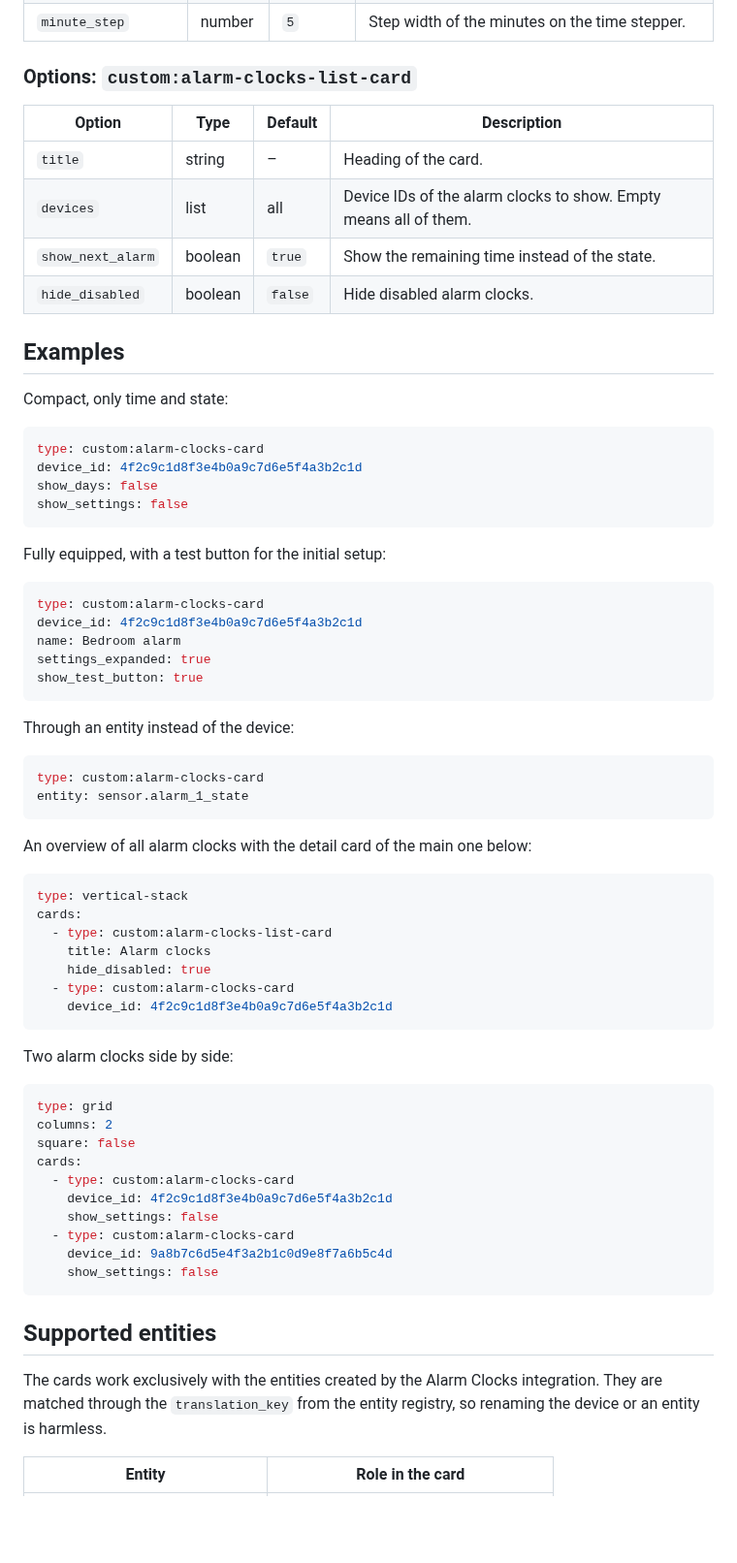
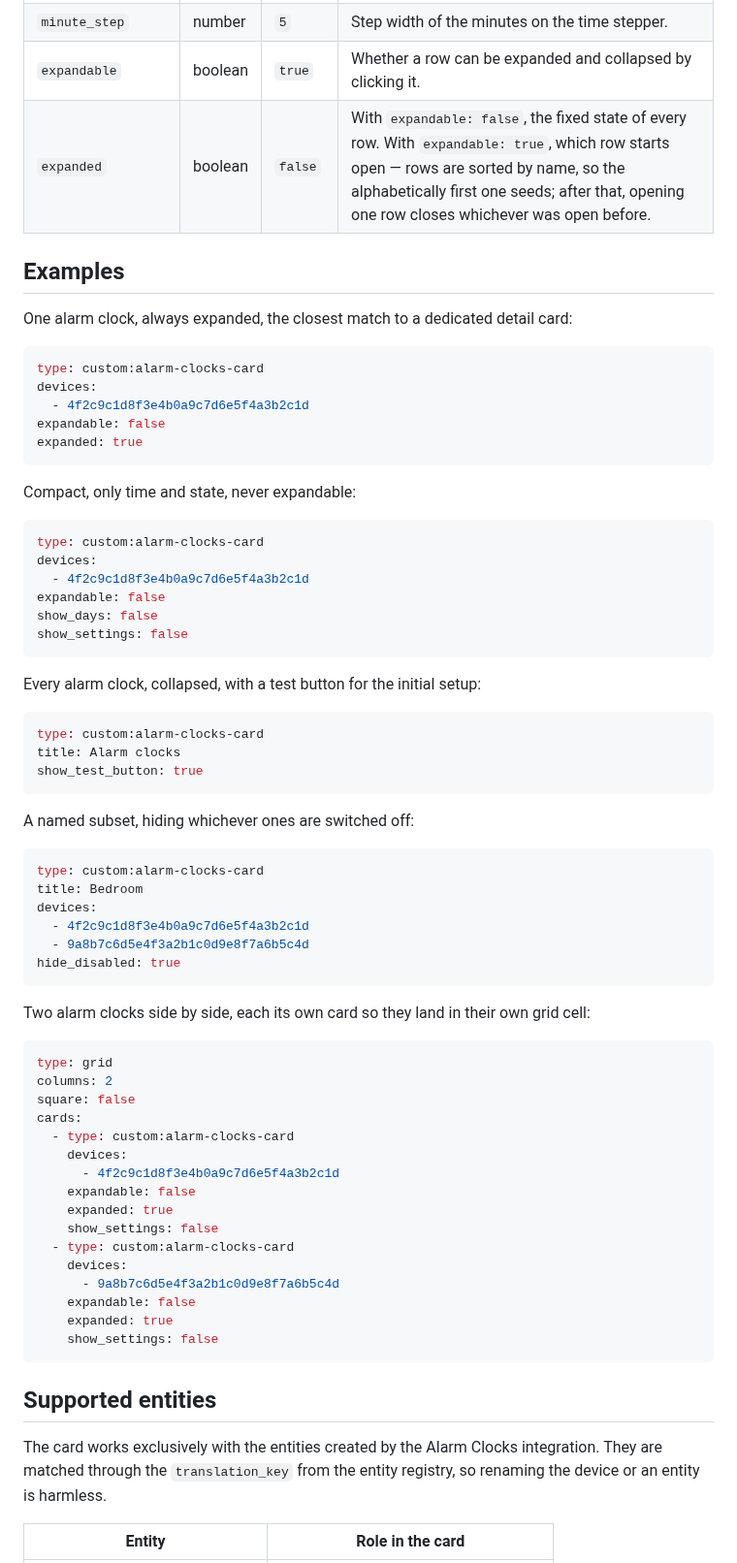
Before and after one commit to julezdean/ha-alarm-clocks, a Markdown page: card/README.md, the part around one of its changes. Shown at 97% size. GitHub-like rendering; blank space fills up the shorter version.

````diff
--- a/card/README.md
+++ b/card/README.md
@@ -57,56 +59,53 @@ to look it up by hand.
 | `show_test_button` | boolean | `false` | Show a button for `alarm_clocks.trigger_alarm`. |
 | `minute_step` | number | `5` | Step width of the minutes on the time stepper. |
-
-### Options: `custom:alarm-clocks-list-card`
-
-| Option | Type | Default | Description |
-| --- | --- | --- | --- |
-| `title` | string | – | Heading of the card. |
-| `devices` | list | all | Device IDs of the alarm clocks to show. Empty means all of them. |
-| `show_next_alarm` | boolean | `true` | Show the remaining time instead of the state. |
-| `hide_disabled` | boolean | `false` | Hide disabled alarm clocks. |
+| `expandable` | boolean | `true` | Whether a row can be expanded and collapsed by clicking it. |
+| `expanded` | boolean | `false` | With `expandable: false`, the fixed state of every row. With `expandable: true`, which row starts open — rows are sorted by name, so the alphabetically first one seeds; after that, opening one row closes whichever was open before. |
 
 ## Examples
 
-Compact, only time and state:
+One alarm clock, always expanded, the closest match to a dedicated detail
+card:
 
 ```yaml
 type: custom:alarm-clocks-card
-device_id: 4f2c9c1d8f3e4b0a9c7d6e5f4a3b2c1d
+devices:
+  - 4f2c9c1d8f3e4b0a9c7d6e5f4a3b2c1d
+expandable: false
+expanded: true
+```
+
+Compact, only time and state, never expandable:
+
+```yaml
+type: custom:alarm-clocks-card
+devices:
+  - 4f2c9c1d8f3e4b0a9c7d6e5f4a3b2c1d
+expandable: false
 show_days: false
 show_settings: false
 ```
 
-Fully equipped, with a test button for the initial setup:
+Every alarm clock, collapsed, with a test button for the initial setup:
 
 ```yaml
 type: custom:alarm-clocks-card
-device_id: 4f2c9c1d8f3e4b0a9c7d6e5f4a3b2c1d
-name: Bedroom alarm
-settings_expanded: true
+title: Alarm clocks
 show_test_button: true
 ```
 
-Through an entity instead of the device:
+A named subset, hiding whichever ones are switched off:
 
 ```yaml
 type: custom:alarm-clocks-card
-entity: sensor.alarm_1_state
+title: Bedroom
+devices:
+  - 4f2c9c1d8f3e4b0a9c7d6e5f4a3b2c1d
+  - 9a8b7c6d5e4f3a2b1c0d9e8f7a6b5c4d
+hide_disabled: true
 ```
 
-An overview of all alarm clocks with the detail card of the main one below:
-
-```yaml
-type: vertical-stack
-cards:
-  - type: custom:alarm-clocks-list-card
-    title: Alarm clocks
-    hide_disabled: true
-  - type: custom:alarm-clocks-card
-    device_id: 4f2c9c1d8f3e4b0a9c7d6e5f4a3b2c1d
-```
-
-Two alarm clocks side by side:
+Two alarm clocks side by side, each its own card so they land in their own
+grid cell:
 
 ```yaml
 type: grid
@@ -114,16 +113,22 @@ columns: 2
 square: false
 cards:
   - type: custom:alarm-clocks-card
-    device_id: 4f2c9c1d8f3e4b0a9c7d6e5f4a3b2c1d
+    devices:
+      - 4f2c9c1d8f3e4b0a9c7d6e5f4a3b2c1d
+    expandable: false
+    expanded: true
     show_settings: false
   - type: custom:alarm-clocks-card
-    device_id: 9a8b7c6d5e4f3a2b1c0d9e8f7a6b5c4d
+    devices:
+      - 9a8b7c6d5e4f3a2b1c0d9e8f7a6b5c4d
+    expandable: false
+    expanded: true
     show_settings: false
 ```
 
 ## Supported entities
 
-The cards work exclusively with the entities created by the Alarm Clocks
+The card works exclusively with the entities created by the Alarm Clocks
 integration. They are matched through the `translation_key` from the entity
 registry, so renaming the device or an entity is harmless.
 
````
Also changed, not shown: other parts of card/README.md (+50 -43 lines), README.md (+23 -30 lines), images/screenshot-cards.png, 13 other files.
